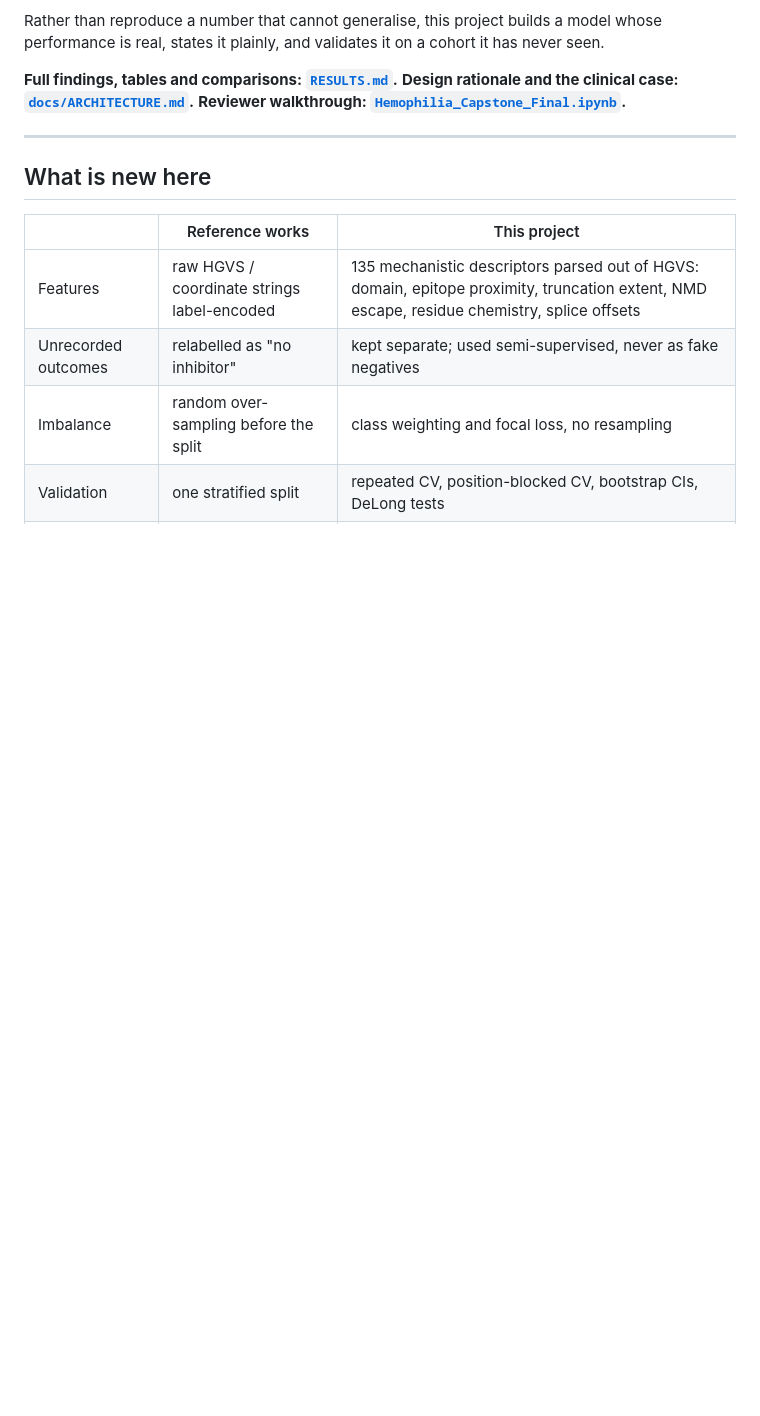
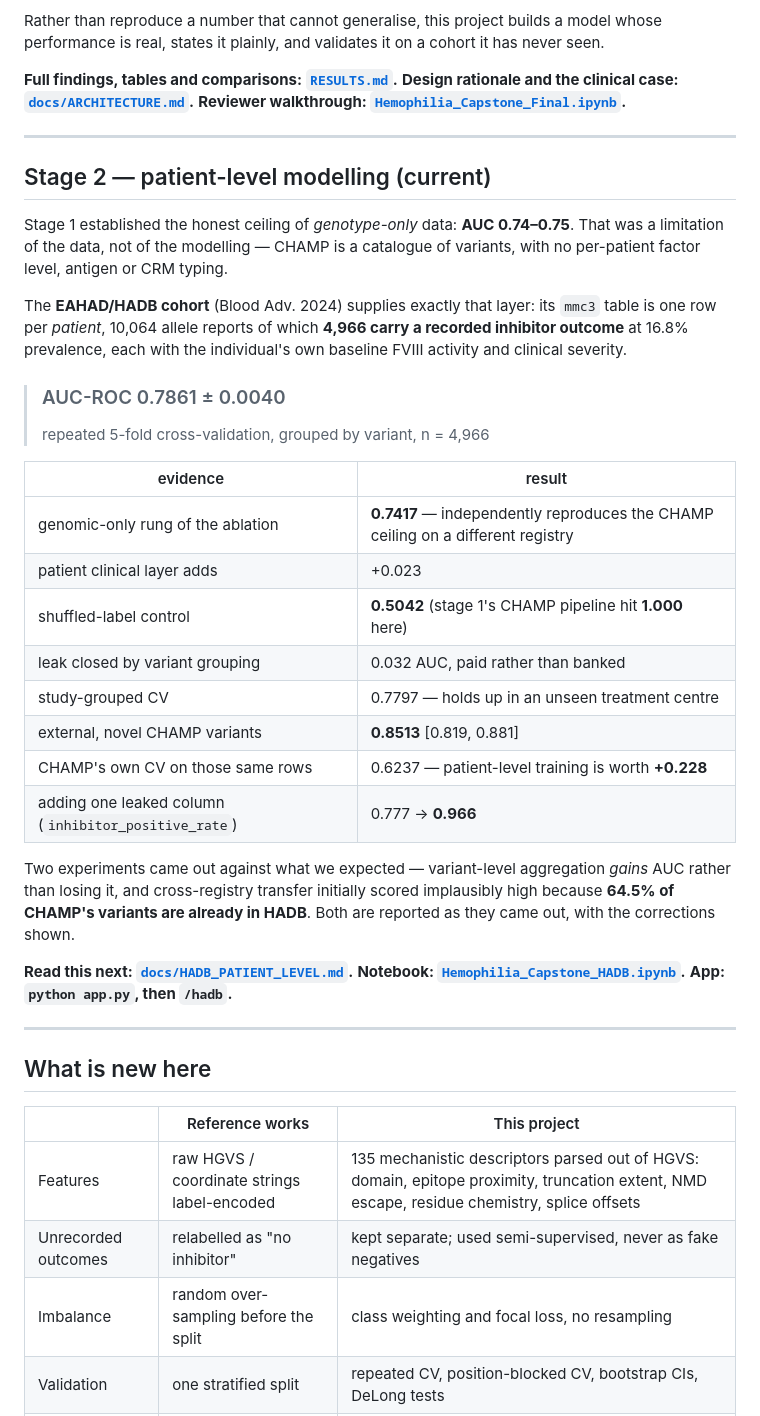
Before and after one commit to dchaudhari7177/hemophilia, a Markdown page: README.md, the part around the change. GitHub-like rendering; blank space fills up the shorter version.

```diff
--- a/README.md
+++ b/README.md
@@ -33,6 +33,43 @@ it has never seen.
 **Full findings, tables and comparisons: [`RESULTS.md`](RESULTS.md).**
 **Design rationale and the clinical case: [`docs/ARCHITECTURE.md`](docs/ARCHITECTURE.md).**
 **Reviewer walkthrough: [`Hemophilia_Capstone_Final.ipynb`](Hemophilia_Capstone_Final.ipynb).**
+
+---
+
+## Stage 2 — patient-level modelling (current)
+
+Stage 1 established the honest ceiling of *genotype-only* data: **AUC
+0.74–0.75**. That was a limitation of the data, not of the modelling — CHAMP is
+a catalogue of variants, with no per-patient factor level, antigen or CRM
+typing.
+
+The **EAHAD/HADB cohort** (Blood Adv. 2024) supplies exactly that layer: its
+`mmc3` table is one row per *patient*, 10,064 allele reports of which **4,966
+carry a recorded inhibitor outcome** at 16.8% prevalence, each with the
+individual's own baseline FVIII activity and clinical severity.
+
+> ### AUC-ROC 0.7861 ± 0.0040
+> repeated 5-fold cross-validation, grouped by variant, n = 4,966
+
+| evidence | result |
+|---|---|
+| genomic-only rung of the ablation | **0.7417** — independently reproduces the CHAMP ceiling on a different registry |
+| patient clinical layer adds | +0.023 |
+| shuffled-label control | **0.5042** (stage 1's CHAMP pipeline hit **1.000** here) |
+| leak closed by variant grouping | 0.032 AUC, paid rather than banked |
+| study-grouped CV | 0.7797 — holds up in an unseen treatment centre |
+| external, novel CHAMP variants | **0.8513** [0.819, 0.881] |
+| CHAMP's own CV on those same rows | 0.6237 — patient-level training is worth **+0.228** |
+| adding one leaked column (`inhibitor_positive_rate`) | 0.777 → **0.966** |
+
+Two experiments came out against what we expected — variant-level aggregation
+*gains* AUC rather than losing it, and cross-registry transfer initially scored
+implausibly high because **64.5% of CHAMP's variants are already in HADB**.
+Both are reported as they came out, with the corrections shown.
+
+**Read this next: [`docs/HADB_PATIENT_LEVEL.md`](docs/HADB_PATIENT_LEVEL.md).**
+**Notebook: [`Hemophilia_Capstone_HADB.ipynb`](Hemophilia_Capstone_HADB.ipynb).**
+**App: `python app.py`, then `/hadb`.**
 
 ---
 
```
Also changed, not shown: docs/HADB_PATIENT_LEVEL.md (added, +360 -0 lines).
